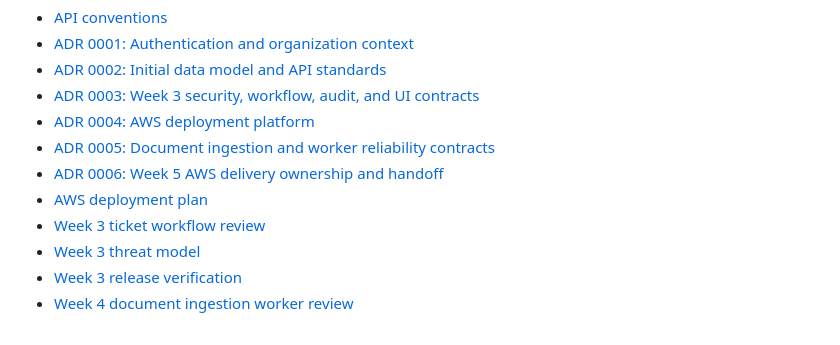
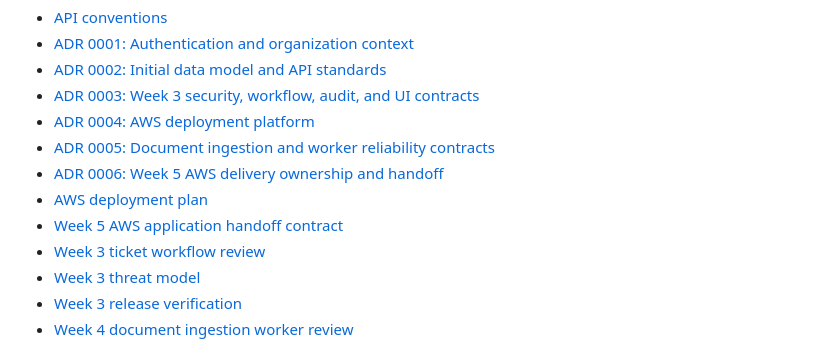
Before and after one commit to kanfan/supportflow-ai, a Markdown page: README.md, the part around the change. Rendered like a GitHub page.

Commit message:
docs: freeze AWS scanner and RDS handoff contract

```diff
--- a/README.md
+++ b/README.md
@@ -533,6 +533,7 @@ The complete AWS-aligned project plan (revision 1.2) is available in
 - [ADR 0005: Document ingestion and worker reliability contracts](./docs/adr/0005-document-ingestion-and-worker-reliability.md)
 - [ADR 0006: Week 5 AWS delivery ownership and handoff](./docs/adr/0006-week-5-aws-delivery-and-handoff.md)
 - [AWS deployment plan](./docs/aws-deployment-plan.md)
+- [Week 5 AWS application handoff contract](./docs/aws-application-handoff-contract.md)
 - [Week 3 ticket workflow review](./docs/reviews/week-3-ticket-workflow-and-ui.md)
 - [Week 3 threat model](./docs/security/week-3-threat-model.md)
 - [Week 3 release verification](./docs/reviews/week-3-verification.md)
```
Also changed, not shown: docs/aws-application-handoff-contract.md (added, +148 -0 lines), docs/aws-deployment-plan.md (+7 -0 lines).
